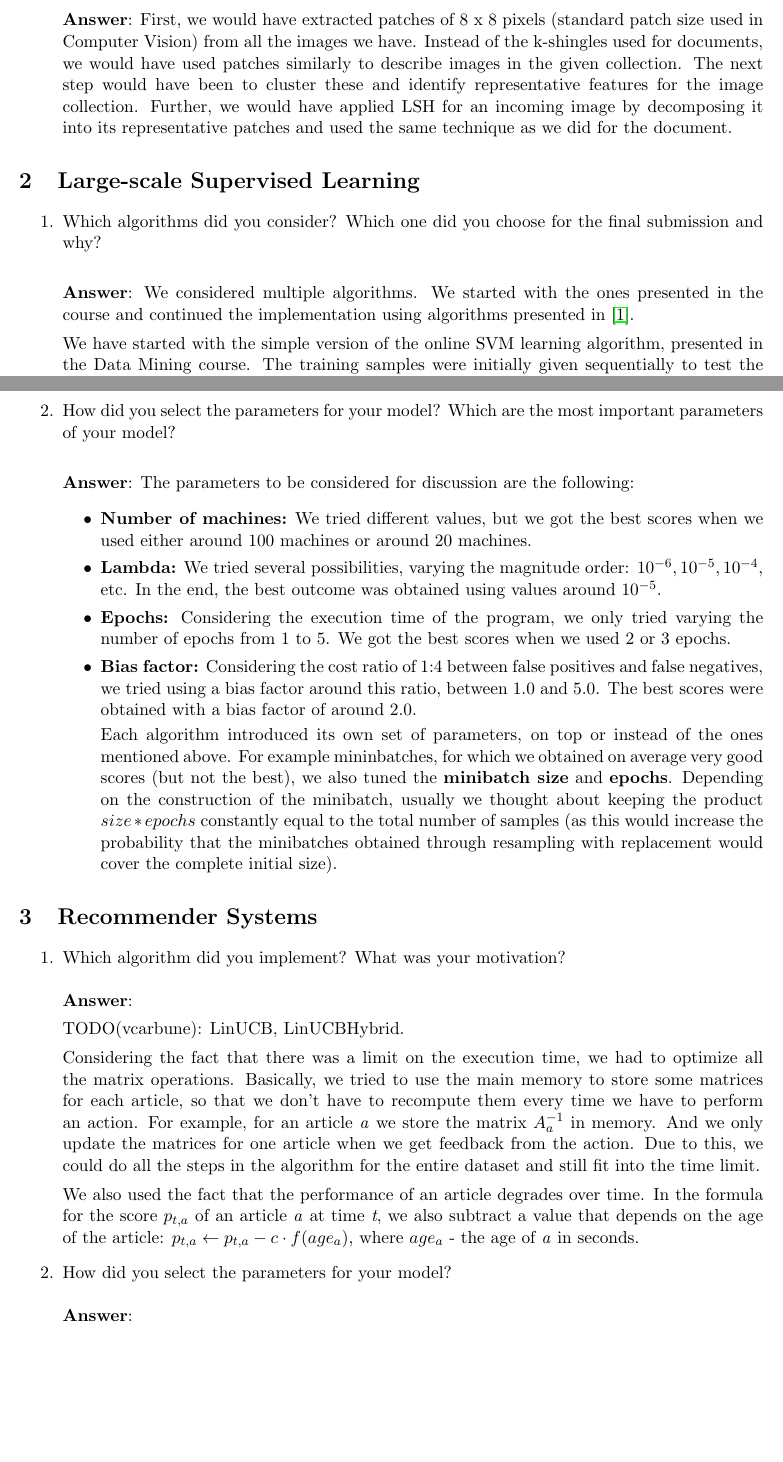
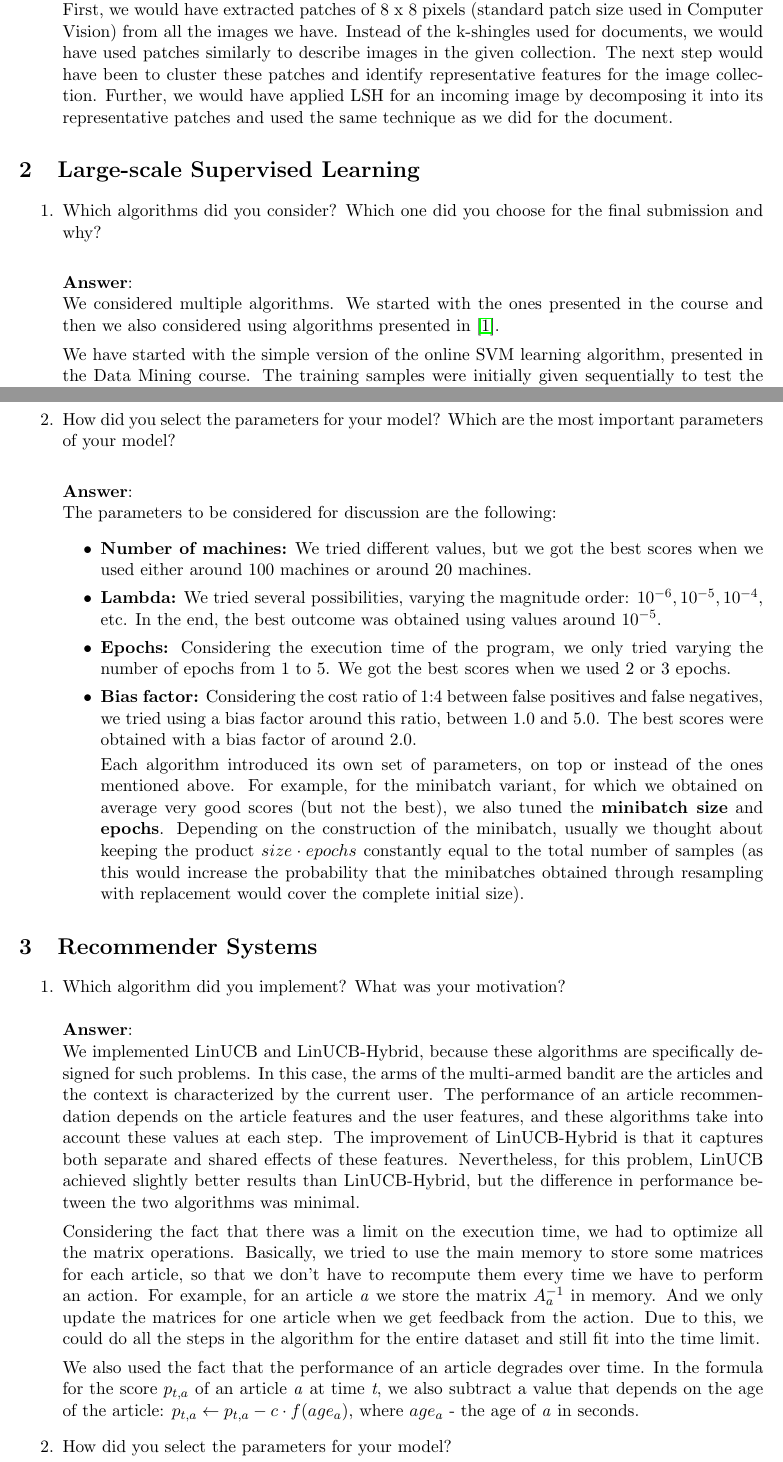
Before and after one commit to MGrecu/datamining, a LaTeX document (paper/report.tex): two parts of pages 2 and 3 of 4, joined at a grey line, cut so that both start at the same text, the shorter picture padded with empty space. Compiled offline with pdfLaTeX.

Commit message:
Some additions and fixes to the report.

```diff
--- a/paper/report.tex
+++ b/paper/report.tex
@@ -8,7 +8,7 @@
 \geometry{a4paper, textwidth=6.5in, textheight=10in, marginparsep=7pt, marginparwidth=.6in}
 
 \title{Data Mining 2013: Project Report}
-\author{vcarbune@ethz.ch\\ mgrecu@ethz.ch}
+\author{Victor Carbune, \emph{vcarbune@ethz.ch}\\ Mircea Grecu, \emph{mgrecu@ethz.ch} }
 \date{\today}
 
 \begin{document}
@@ -47,11 +47,12 @@ Surprisingly, we got the best score when we only used 3 bands and 12 rows.
   retrieval system that you can query for similar images given a large image
   dataset? \\
 
-\textbf{Answer}: First, we would have extracted patches of 8 x 8 pixels
+\textbf{Answer}: \\
+First, we would have extracted patches of 8 x 8 pixels
 (standard patch size used in Computer Vision) from all the images we
 have. Instead of the k-shingles used for documents, we would have used patches
 similarly to describe images in the given collection. The next step
-would have been to cluster these and identify representative features
+would have been to cluster these patches and identify representative features
 for the image collection. Further, we would have applied LSH for an
 incoming image by decomposing it into its representative patches and
 used the same technique as we did for the document.
@@ -64,8 +65,9 @@ used the same technique as we did for the document.
 \item Which algorithms did you consider? Which one did you choose for the
   final submission and why? \\
 
-\textbf{Answer}: We considered multiple algorithms. We started with the
-ones presented in the course and continued the implementation using
+\textbf{Answer}: \\
+We considered multiple algorithms. We started with the
+ones presented in the course and then we also considered using
 algorithms presented in \cite{Sculley09}.
 
 We have started with the simple version of the online SVM learning
@@ -125,7 +127,8 @@ for the movement towards the data point that was misclassified as positive.
 \item How did you select the parameters for your model? Which are the
   most important parameters of your model? \\
 
-\textbf{Answer}:  The parameters to be considered for discussion are the following:
+\textbf{Answer}: \\
+The parameters to be considered for discussion are the following:
 \begin{itemize}
 \item{\textbf{Number of machines:}} We tried different values, but we got the best scores
 when we used either around 100 machines or around 20 machines.
@@ -140,11 +143,11 @@ and false negatives, we tried using a bias factor around this ratio, between 1.0
 The best scores were obtained with a bias factor of around 2.0.
 
 Each algorithm introduced its own set of parameters, on top or instead
-of the ones mentioned above. For example mininbatches, for which we
+of the ones mentioned above. For example, for the minibatch variant, for which we
 obtained on average very good scores (but not the best), we also tuned
 the \textbf{minibatch size} and \textbf{epochs}. Depending on the
 construction of the minibatch, usually we thought about keeping the
-product $ size * epochs $ constantly equal to the total number of
+product $ size \cdot epochs $ constantly equal to the total number of
 samples (as this would increase the probability that the minibatches
 obtained through resampling with replacement would cover the complete
 initial size).
@@ -157,9 +160,16 @@ initial size).
 
 \begin{enumerate}
 \item Which algorithm did you implement? What was your motivation? \\ \\
-\textbf{Answer}:
-
-TODO(vcarbune): LinUCB, LinUCBHybrid.
+\textbf{Answer}: \\
+We implemented LinUCB and LinUCB-Hybrid, because these algorithms are specifically
+designed for such problems. In this case, the arms of the multi-armed bandit are
+the articles and the context is characterized by the current user.
+The performance of an article recommendation depends on the article features
+and the user features, and these algorithms take into account these values at each step.
+The improvement of LinUCB-Hybrid is that it captures both separate and shared effects
+of these features.
+Nevertheless, for this problem, LinUCB achieved slightly better results than
+LinUCB-Hybrid, but the difference in performance between the two algorithms was minimal.
 
 
 Considering the fact that there was a limit on the execution time, we had to
@@ -177,5 +187,4 @@ $p_{t,a} \gets p_{t,a} - c \cdot f(age_a)$,
 where $age_a$ - the age of \emph{a} in seconds.
 
 \item How did you select the parameters for your model? \\ \\
-\textbf{Answer}:
 
```
Also changed, not shown: paper/report.tex (3 more changed lines).
